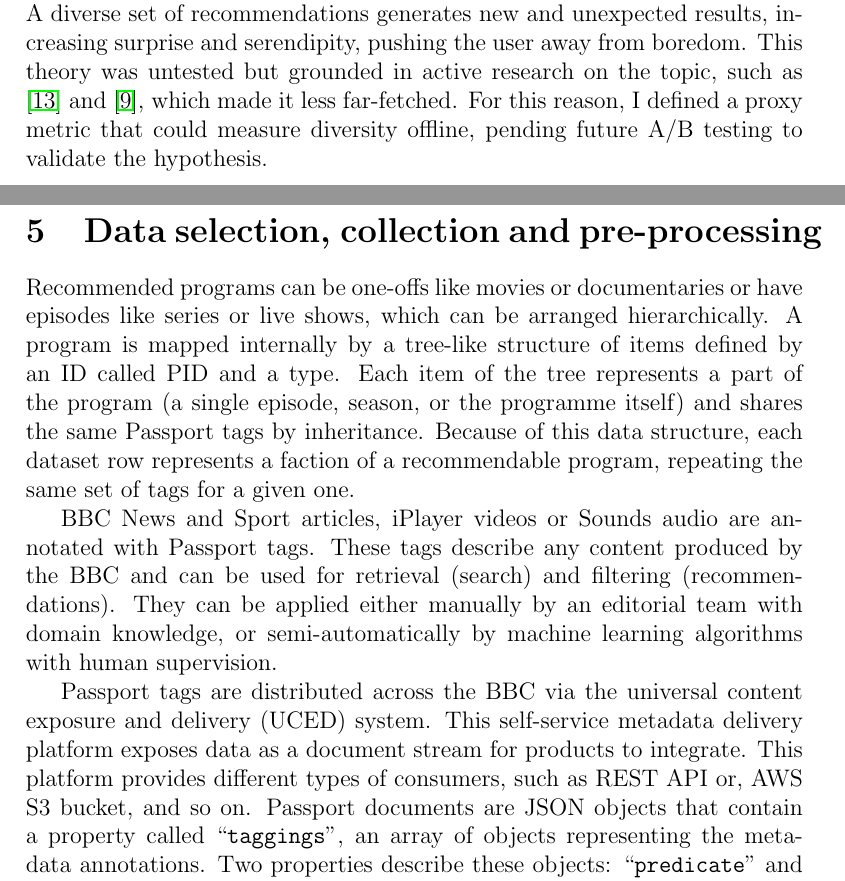
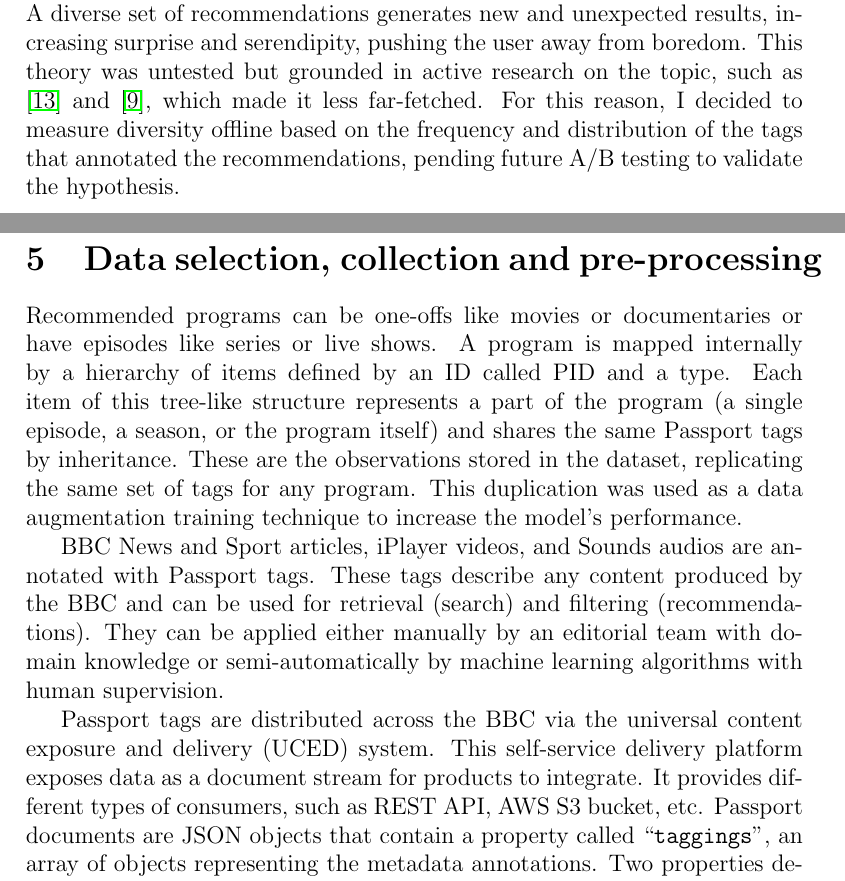
Before and after one commit to simonespa/apprenticeship-project-assessment, a LaTeX document (report/report.tex, which reads report/sections/04_scope_of_the_project.tex, report/sections/05_data_selection_collection_preprocessing.tex): two parts of pages 8 and 9 of 20, joined at a grey line, cut so that both start at the same text. Compiled offline with pdfLaTeX.

Commit message:
Update section 4, 5 and 6

```diff
--- a/report/sections/04_scope_of_the_project.tex
+++ b/report/sections/04_scope_of_the_project.tex
@@ -33,4 +33,5 @@ The hypothesis stated that long-term user engagement is not just about accuracy.
 A diverse set of recommendations generates new and unexpected results, increasing surprise and serendipity, pushing the user away from boredom.
 This theory was untested but grounded in active research on the topic, such as \cite{Kaminskas2016DiversitySN} and
 \cite{duricic2023beyondaccuracyreviewdiversityserendipity}, which made it less far-fetched.
-For this reason, I defined a proxy metric that could measure diversity offline, pending future A/B testing to validate the hypothesis.
+For this reason, I decided to measure diversity offline based on the frequency and distribution of the tags that annotated the recommendations,
+pending future A/B testing to validate the hypothesis.
--- a/report/sections/05_data_selection_collection_preprocessing.tex
+++ b/report/sections/05_data_selection_collection_preprocessing.tex
@@ -9,22 +9,21 @@
 
 % Data architecture
 
-Recommended programs can be one-offs like movies or documentaries or have episodes like series or live shows,
-which can be arranged hierarchically.
-A program is mapped internally by a tree-like structure of items defined by an ID called PID and a type.
-Each item of the tree represents a part of the program (a single episode, season, or the programme itself)
-and shares the same Passport tags by inheritance.
-Because of this data structure, each dataset row represents a faction of a recommendable program,
-repeating the same set of tags for a given one.
+Recommended programs can be one-offs like movies or documentaries or have episodes like series or live shows.
+A program is mapped internally by a hierarchy of items defined by an ID called PID and a type.
+Each item of this tree-like structure represents a part of the program
+(a single episode, a season, or the program itself) and shares the same Passport tags by inheritance.
+These are the observations stored in the dataset, replicating the same set of tags for any program.
+This duplication was used as a data augmentation training technique to increase the model's performance.
 
-BBC News and Sport articles, iPlayer videos or Sounds audio are annotated with Passport tags.
+BBC News and Sport articles, iPlayer videos, and Sounds audios are annotated with Passport tags.
 These tags describe any content produced by the BBC and can be used for retrieval (search) and filtering (recommendations).
-They can be applied either manually by an editorial team with domain knowledge,
+They can be applied either manually by an editorial team with domain knowledge
 or semi-automatically by machine learning algorithms with human supervision.
 
 Passport tags are distributed across the BBC via the universal content exposure and delivery (UCED) system.
-This self-service metadata delivery platform exposes data as a document stream for products to integrate.
-This platform provides different types of consumers, such as REST API or, AWS S3 bucket, and so on.
+This self-service delivery platform exposes data as a document stream for products to integrate.
+It provides different types of consumers, such as REST API, AWS S3 bucket, etc.
 Passport documents are JSON objects that contain a property called ``\verb|taggings|'', an array of objects representing the
 metadata annotations. Two properties describe these objects: ``\verb|predicate|'' and ``\verb|value|''.
 They represent a tag's name and value and are expressed as URL-formatted strings, except for dates.
```
Also changed, not shown: report/refs.bib (+0 -9 lines), report/sections/06_survey_potential_alternatives.tex (+7 -8 lines), report/report.pdf.
